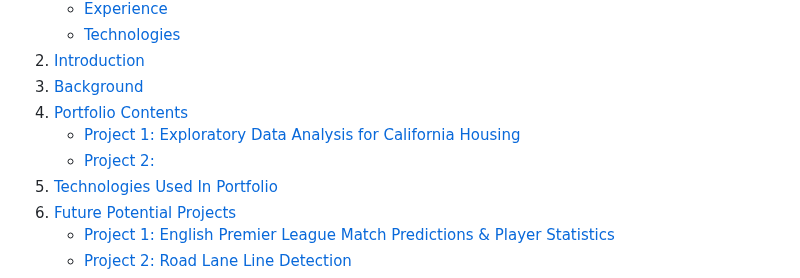
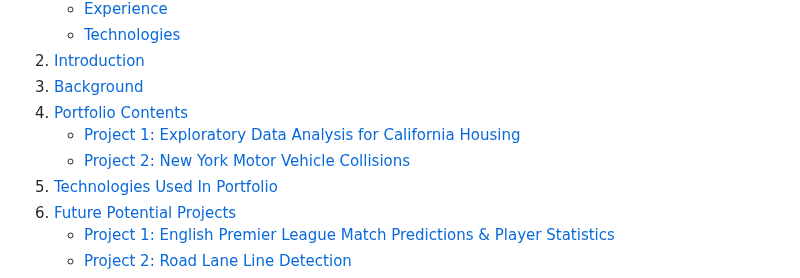
Before and after one commit to DanielGiedraitis/Data-Science-Machine-Learning-Portfolio, a Markdown page: README.md, the part around the change. Rendered like a GitHub page.

```diff
--- a/README.md
+++ b/README.md
@@ -15,7 +15,7 @@ Welcome to my data science and machine learning portfolio, showcasing a collecti
 3. [Background](#Background)
 4. [Portfolio Contents](#Portfolio-Contents)
    - [Project 1: Exploratory Data Analysis for California Housing](#Project-1-Exploratory-Data-Analysis-for-California-Housing)
-   - [Project 2: ](#Project-2)
+   - [Project 2: New York Motor Vehicle Collisions](#Project-2-New-York-Motor-Vehicle-Collisions)
 5. [Technologies Used In Portfolio](#Technologies-Used-In-Portfolio)
 6. [Future Potential Projects](#Future-Potential-Projects)
    - [Project 1: English Premier League Match Predictions & Player Statistics](#Project-1-English-Premier-League-Match-Predictions-&-Player-Statistics)
```
